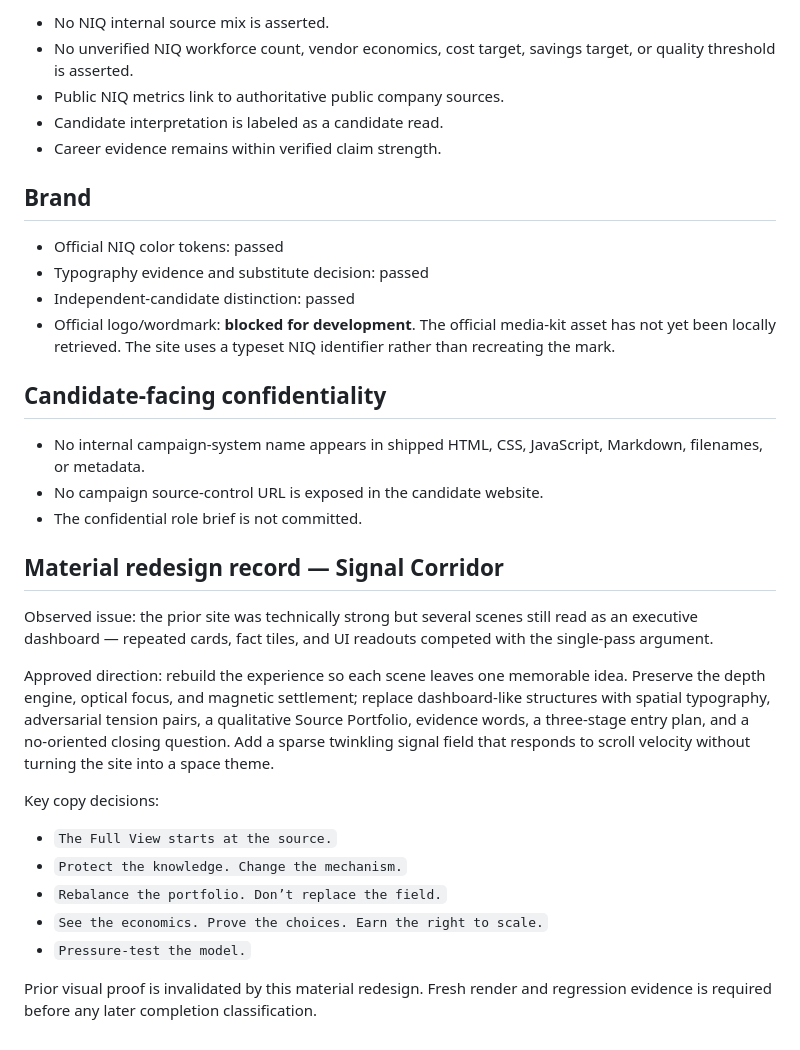
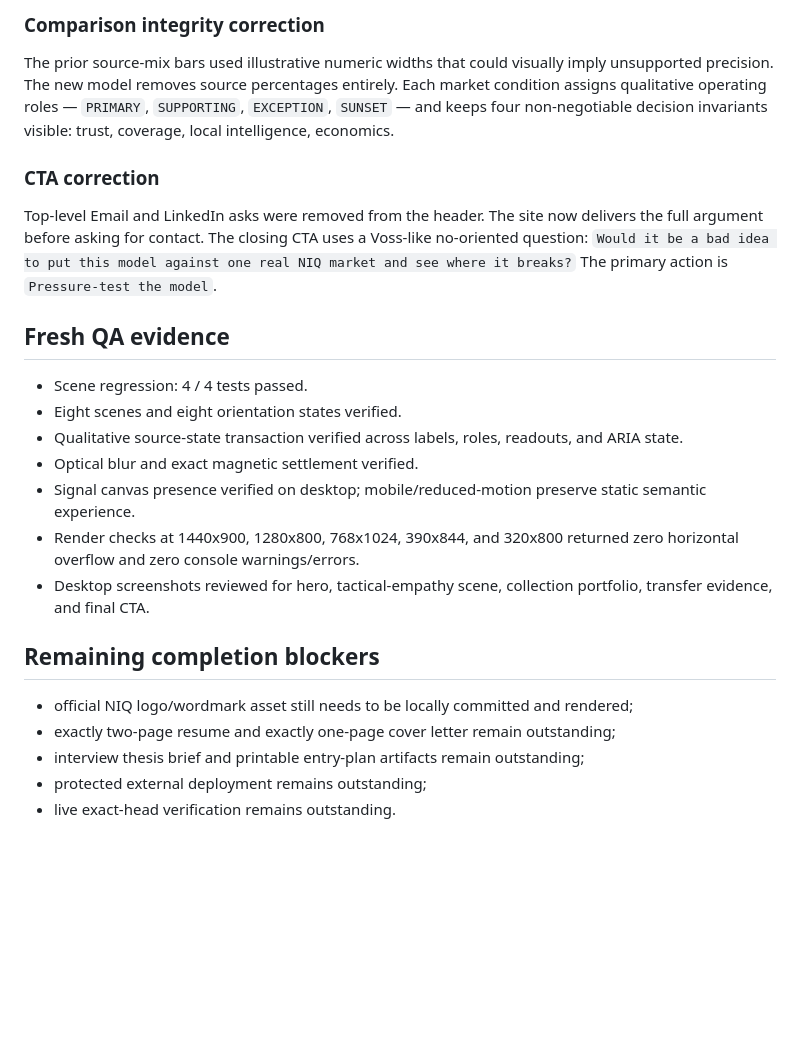
Before and after one commit to russelldudek/NIQ, a Markdown page: campaign-audit.md, the part around one of its changes. Rendered like a GitHub page; blank space fills up the shorter version.

```diff
--- a/campaign-audit.md
+++ b/campaign-audit.md
@@ -72,34 +35,26 @@ Checks include:
 
-- No NIQ internal source mix is asserted.
-- No unverified NIQ workforce count, vendor economics, cost target, savings target, or quality threshold is asserted.
-- Public NIQ metrics link to authoritative public company sources.
-- Candidate interpretation is labeled as a candidate read.
-- Career evidence remains within verified claim strength.
+### Comparison integrity correction
 
-## Brand
+The prior source-mix bars used illustrative numeric widths that could visually imply unsupported precision. The new model removes source percentages entirely. Each market condition assigns qualitative operating roles — `PRIMARY`, `SUPPORTING`, `EXCEPTION`, `SUNSET` — and keeps four non-negotiable decision invariants visible: trust, coverage, local intelligence, economics.
 
-- Official NIQ color tokens: passed
-- Typography evidence and substitute decision: passed
-- Independent-candidate distinction: passed
-- Official logo/wordmark: **blocked for development**. The official media-kit asset has not yet been locally retrieved. The site uses a typeset NIQ identifier rather than recreating the mark.
+### CTA correction
 
-## Candidate-facing confidentiality
+Top-level Email and LinkedIn asks were removed from the header. The site now delivers the full argument before asking for contact. The closing CTA uses a Voss-like no-oriented question: `Would it be a bad idea to put this model against one real NIQ market and see where it breaks?` The primary action is `Pressure-test the model`.
 
-- No internal campaign-system name appears in shipped HTML, CSS, JavaScript, Markdown, filenames, or metadata.
-- No campaign source-control URL is exposed in the candidate website.
-- The confidential role brief is not committed.
+## Fresh QA evidence
 
-## Material redesign record — Signal Corridor
+- Scene regression: 4 / 4 tests passed.
+- Eight scenes and eight orientation states verified.
+- Qualitative source-state transaction verified across labels, roles, readouts, and ARIA state.
+- Optical blur and exact magnetic settlement verified.
+- Signal canvas presence verified on desktop; mobile/reduced-motion preserve static semantic experience.
+- Render checks at 1440x900, 1280x800, 768x1024, 390x844, and 320x800 returned zero horizontal overflow and zero console warnings/errors.
+- Desktop screenshots reviewed for hero, tactical-empathy scene, collection portfolio, transfer evidence, and final CTA.
 
-Observed issue: the prior site was technically strong but several scenes still read as an executive dashboard — repeated cards, fact tiles, and UI readouts competed with the single-pass argument.
+## Remaining completion blockers
 
-Approved direction: rebuild the experience so each scene leaves one memorable idea. Preserve the depth engine, optical focus, and magnetic settlement; replace dashboard-like structures with spatial typography, adversarial tension pairs, a qualitative Source Portfolio, evidence words, a three-stage entry plan, and a no-oriented closing question. Add a sparse twinkling signal field that responds to scroll velocity without turning the site into a space theme.
-
-Key copy decisions:
-- `The Full View starts at the source.`
-- `Protect the knowledge. Change the mechanism.`
-- `Rebalance the portfolio. Don’t replace the field.`
-- `See the economics. Prove the choices. Earn the right to scale.`
-- `Pressure-test the model.`
-
-Prior visual proof is invalidated by this material redesign. Fresh render and regression evidence is required before any later completion classification.
+- official NIQ logo/wordmark asset still needs to be locally committed and rendered;
+- exactly two-page resume and exactly one-page cover letter remain outstanding;
+- interview thesis brief and printable entry-plan artifacts remain outstanding;
+- protected external deployment remains outstanding;
+- live exact-head verification remains outstanding.
```
Also changed, not shown: other parts of campaign-audit.md (+21 -58 lines).
